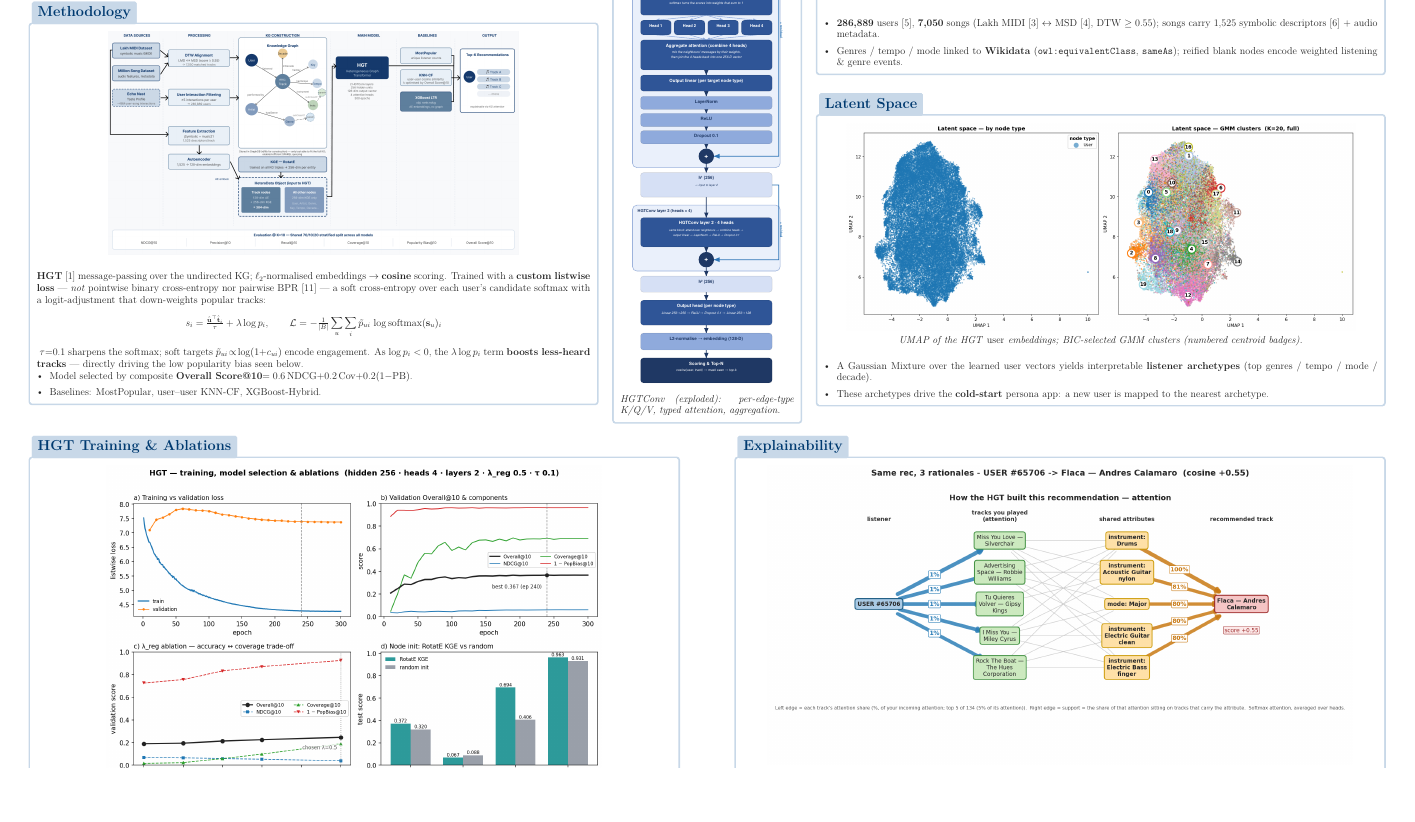
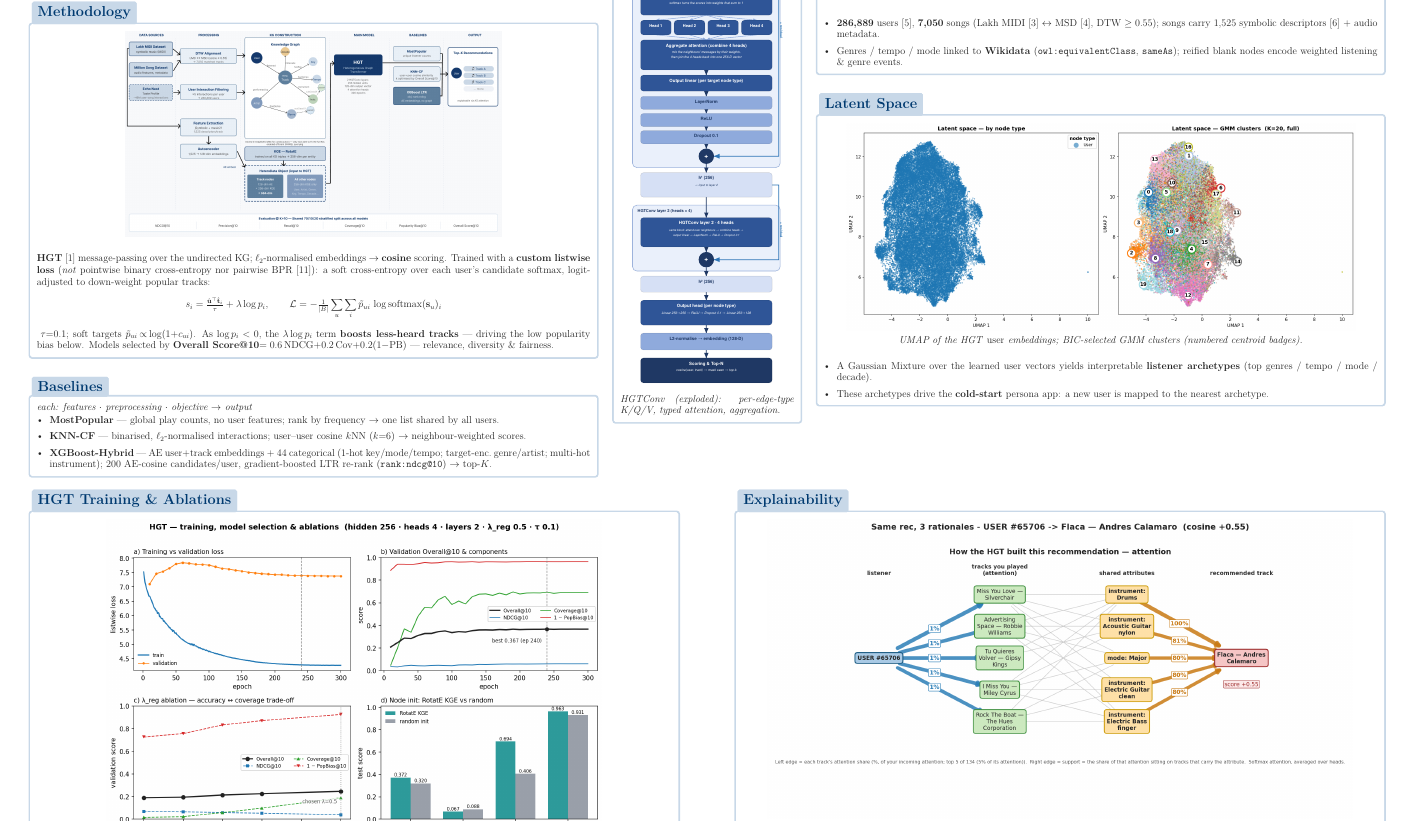
Before and after one commit to aarthip97/DL-KG-project, a LaTeX document (report_poster/Poster/poster_template.tex): part of the page, cut so that both start at the same text, the shorter picture padded with empty space. Compiled offline with pdfLaTeX.

Commit message:
Fixed baseline report

```diff
--- a/report_poster/Poster/poster_template.tex
+++ b/report_poster/Poster/poster_template.tex
@@ -133,16 +133,25 @@
   % -- Methodology ----
   \begin{tcolorbox}[posterbox, title=Methodology]
     \begin{center}
-      \includegraphics[width=0.74\linewidth]{pipeline.png}
+      \includegraphics[width=0.68\linewidth]{pipeline.png}
     \end{center}
-    {\small \textbf{HGT}~[1] message-passing over the undirected KG; $\ell_2$-normalised embeddings $\to$ \textbf{cosine} scoring. Trained with a \textbf{custom listwise loss} — \emph{not} pointwise binary cross-entropy nor pairwise BPR~[11] — a soft cross-entropy over each user's candidate softmax with a logit-adjustment that down-weights popular tracks:}
+    {\small \textbf{HGT}~[1] message-passing over the undirected KG; $\ell_2$-normalised embeddings $\to$ \textbf{cosine} scoring. Trained with a \textbf{custom listwise loss} (\emph{not} pointwise binary cross-entropy nor pairwise BPR~[11]): a soft cross-entropy over each user's candidate softmax, logit-adjusted to down-weight popular tracks:}
     {\small
     \[ s_i = \tfrac{\hat{\mathbf{u}}^\top\hat{\mathbf{t}}_i}{\tau} + \lambda\log p_i,\qquad
        \mathcal{L} = -\tfrac{1}{|B|}\sum_{u}\sum_i \tilde{p}_{ui}\,\log\mathrm{softmax}(\mathbf{s}_u)_i \]}
-    {\small $\tau{=}0.1$ sharpens the softmax; soft targets $\tilde{p}_{ui}\!\propto\!\log(1{+}c_{ui})$ encode engagement. As $\log p_i<0$, the $\lambda\log p_i$ term \textbf{boosts less-heard tracks} — directly driving the low popularity bias seen below.}
+    {\small $\tau{=}0.1$; soft targets $\tilde{p}_{ui}\!\propto\!\log(1{+}c_{ui})$. As $\log p_i<0$, the $\lambda\log p_i$ term \textbf{boosts less-heard tracks} — driving the low popularity bias below.}
+    {\small Models selected by \textbf{Overall Score@10}$=0.6\,$NDCG$+0.2\,$Cov$+0.2(1{-}$PB$)$ — relevance, diversity \& fairness.}
+  \end{tcolorbox}
+
+  \vspace{0.16cm}
+
+  % -- Baselines ----
+  \begin{tcolorbox}[posterbox, title=Baselines]
+    {\small\itshape each: features $\cdot$ preprocessing $\cdot$ objective $\to$ output}
     \begin{itemize}
-    \item Model selected by composite \textbf{Overall Score@10}$=0.6\,$NDCG$+0.2\,$Cov$+0.2(1{-}$PB$)$.
-    \item Baselines: MostPopular, user–user KNN-CF, XGBoost-Hybrid.
+    \item \textbf{MostPopular} — global play counts, no user features; rank by frequency $\to$ one list shared by all users.
+    \item \textbf{KNN-CF} — binarised, $\ell_2$-normalised interactions; user–user cosine $k$NN ($k{=}6$) $\to$ neighbour-weighted scores.
+    \item \textbf{XGBoost-Hybrid} — AE user+track embeddings $+$ 44 categorical (1-hot key/mode/tempo; target-enc.\ genre/artist; multi-hot instrument); 200 AE-cosine candidates/user, gradient-boosted LTR re-rank (\texttt{rank:ndcg@10}) $\to$ top-$K$.
     \end{itemize}
   \end{tcolorbox}
 
```
Also changed, not shown: report_poster/Poster/poster_template.pdf, report_poster/Poster/poster_template.tex (2 more changed lines).
